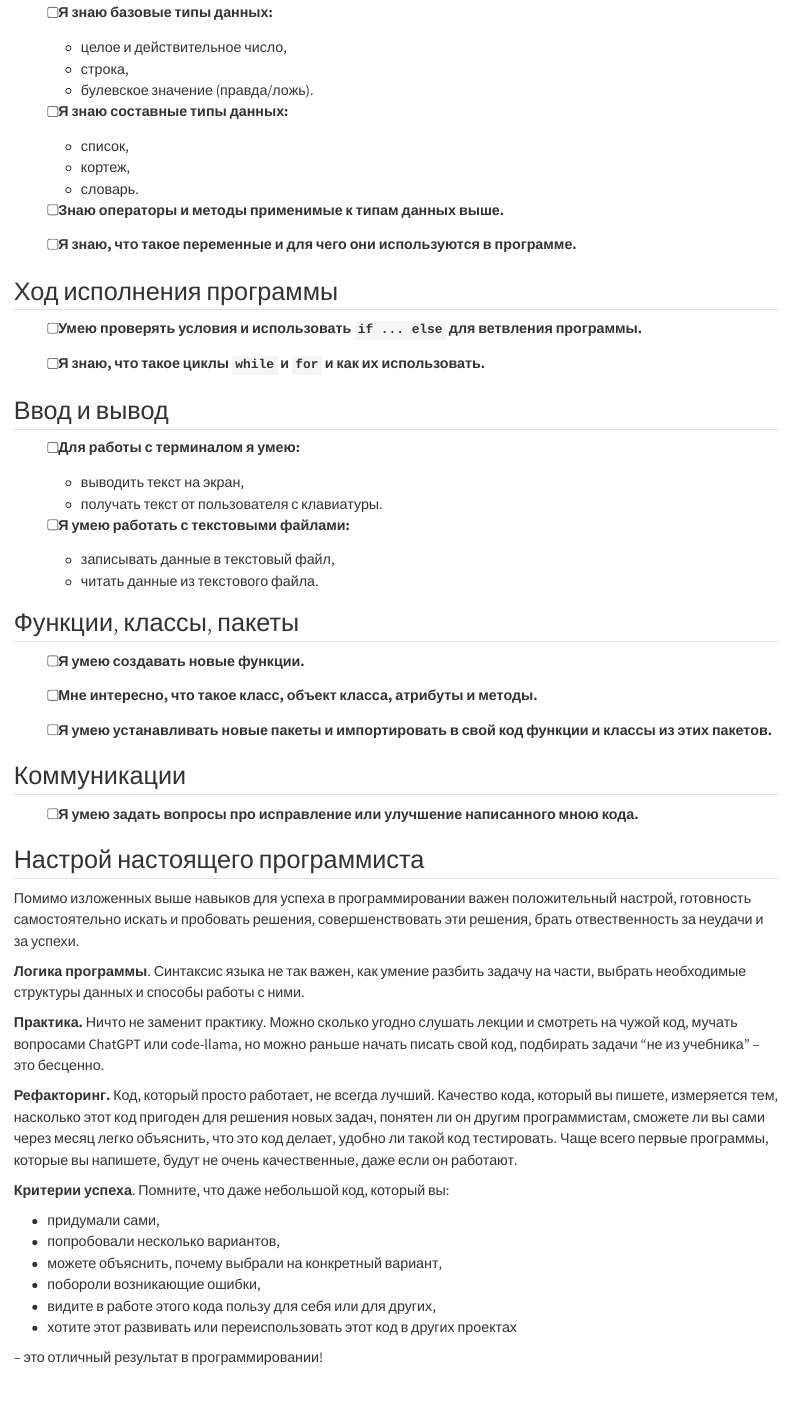
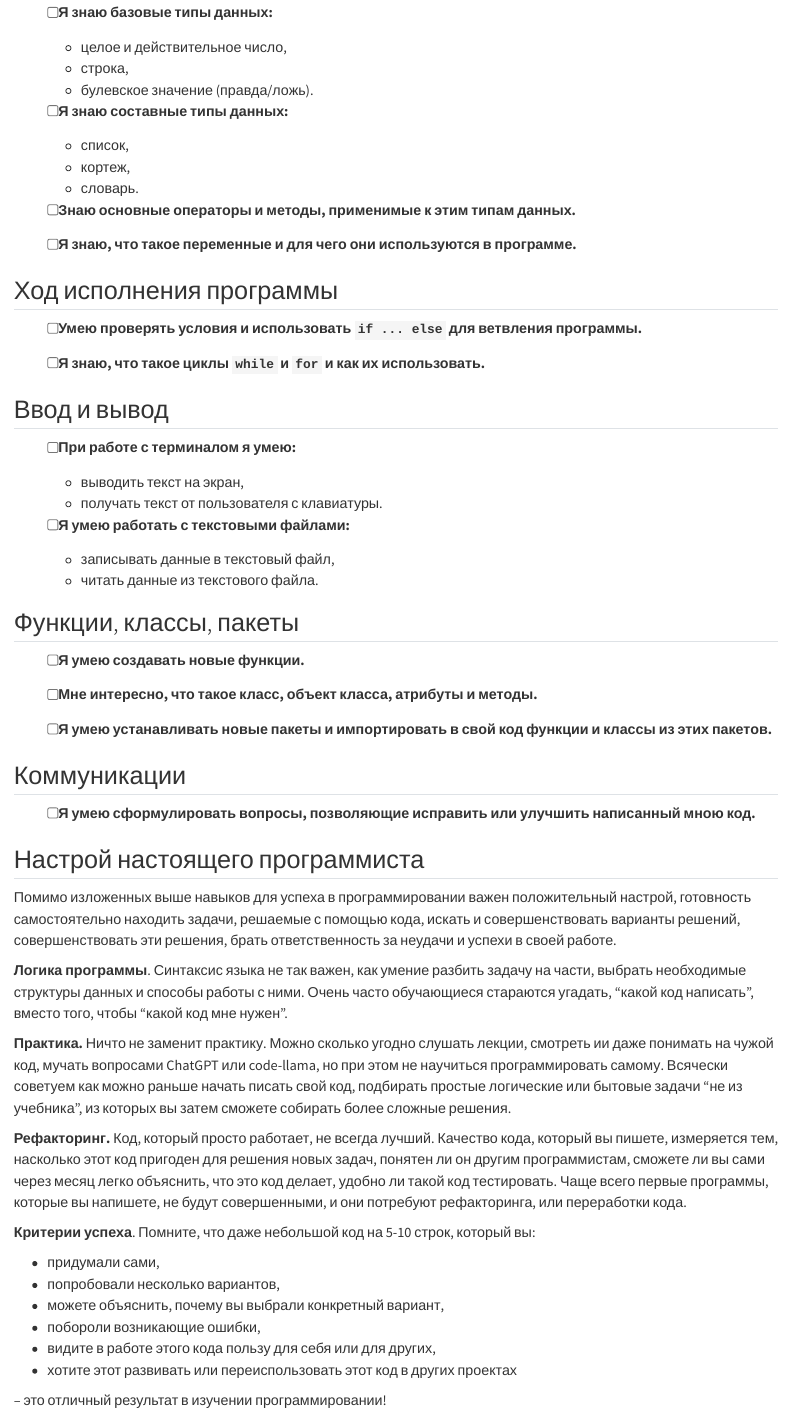
Before and after one commit to epogrebnyak/icode-python, a Quarto document (icode/ican.qmd): the page in a window 1100 px wide, from 590 px down before the commit and from 560 px down after it, so that both start at the same text. Rendered offline with R 4.5, knitr and Pandoc in place of Quarto, with nearby package versions.

Commit message:
fix: орфография

```diff
--- a/icode/ican.qmd
+++ b/icode/ican.qmd
@@ -38,7 +37,7 @@
    - кортеж,
    - словарь.
 
-- [ ] Знаю операторы и методы применимые к типам данных выше.
+- [ ] Знаю основные операторы и методы, применимые к этим типам данных.
 
 - [ ] Я знаю, что такое переменные и для чего они используются в программе.
 
@@ -50,7 +49,7 @@
 
 ## Ввод и вывод
 
-- [ ] Для работы с терминалом я умею:
+- [ ] При работе с терминалом я умею:
 
    - выводить текст на экран,
    - получать текст от пользователя с клавиатуры.
@@ -71,39 +70,42 @@
 
 ## Коммуникации
 
-- [ ] Я умею задать вопросы про исправление или улучшение написанного мною кода.
+- [ ] Я умею сформулировать вопросы, позволяющие исправить или улучшить  написанный мною код.
 
 ## Настрой настоящего программиста
 
 Помимо изложенных выше навыков для успеха в программировании
 важен положительный настрой, готовность самостоятельно
-искать и пробовать решения, совершенствовать эти решения,
-брать отвественность за неудачи и за успехи.
+находить задачи, решаемые с помощью кода, искать и совершенствовать
+варианты решений, совершенствовать эти решения, брать ответственность
+за неудачи и успехи в своей работе.
 
 **Логика программы**. Синтаксис языка не так важен, как умение
 разбить задачу на части, выбрать необходимые структуры данных
-и способы работы с ними.
+и способы работы с ними. Очень часто обучающиеся стараются угадать,
+“какой код написать”, вместо того, чтобы “какой код мне нужен”.
 
 **Практика.** Ничто не заменит практику.
-Можно сколько угодно слушать лекции и смотреть на чужой код,
-мучать вопросами ChatGPT или code-llama, но можно раньше
-начать писать свой код, подбирать задачи "не из учебника" –
-это бесценно.
+Можно сколько угодно слушать лекции, смотреть ии даже понимать на чужой код,
+мучать вопросами ChatGPT или code-llama, но при этом не научиться программировать самому.
+Всячески советуем как можно раньше начать писать свой код, подбирать простые
+логические или бытовые задачи "не из учебника", из которых вы затем сможете
+собирать более сложные решения.
 
 **Рефакторинг.** Код, который просто работает, не всегда лучший.
 Качество кода, который вы пишете, измеряется тем, насколько этот код пригоден
 для решения новых задач, понятен ли он другим программистам,
 сможете ли вы сами через месяц легко объяснить, что это код делает, удобно ли
 такой код тестировать. Чаще всего первые программы, которые вы напишете,
-будут не очень качественные, даже если он работают.
+не будут совершенными, и они потребуют рефакторинга, или переработки кода.
 
-**Критерии успеха**. Помните, что даже небольшой код, который вы:
+**Критерии успеха**. Помните, что даже небольшой код на 5-10 строк, который вы:
 
 - придумали сами,
 - попробовали несколько вариантов,
-- можете объяснить, почему выбрали на конкретный вариант,
+- можете объяснить, почему вы выбрали конкретный вариант,
 - побороли возникающие ошибки,
 - видите в работе этого кода пользу для себя или для других,
 - хотите этот развивать или переиспользовать этот код в других проектах
 
-\– это отличный результат в программировании!
+\– это отличный результат в изучении программировании!
```
Also changed, not shown: icode/ican.qmd (5 more changed lines), 1 other file.
